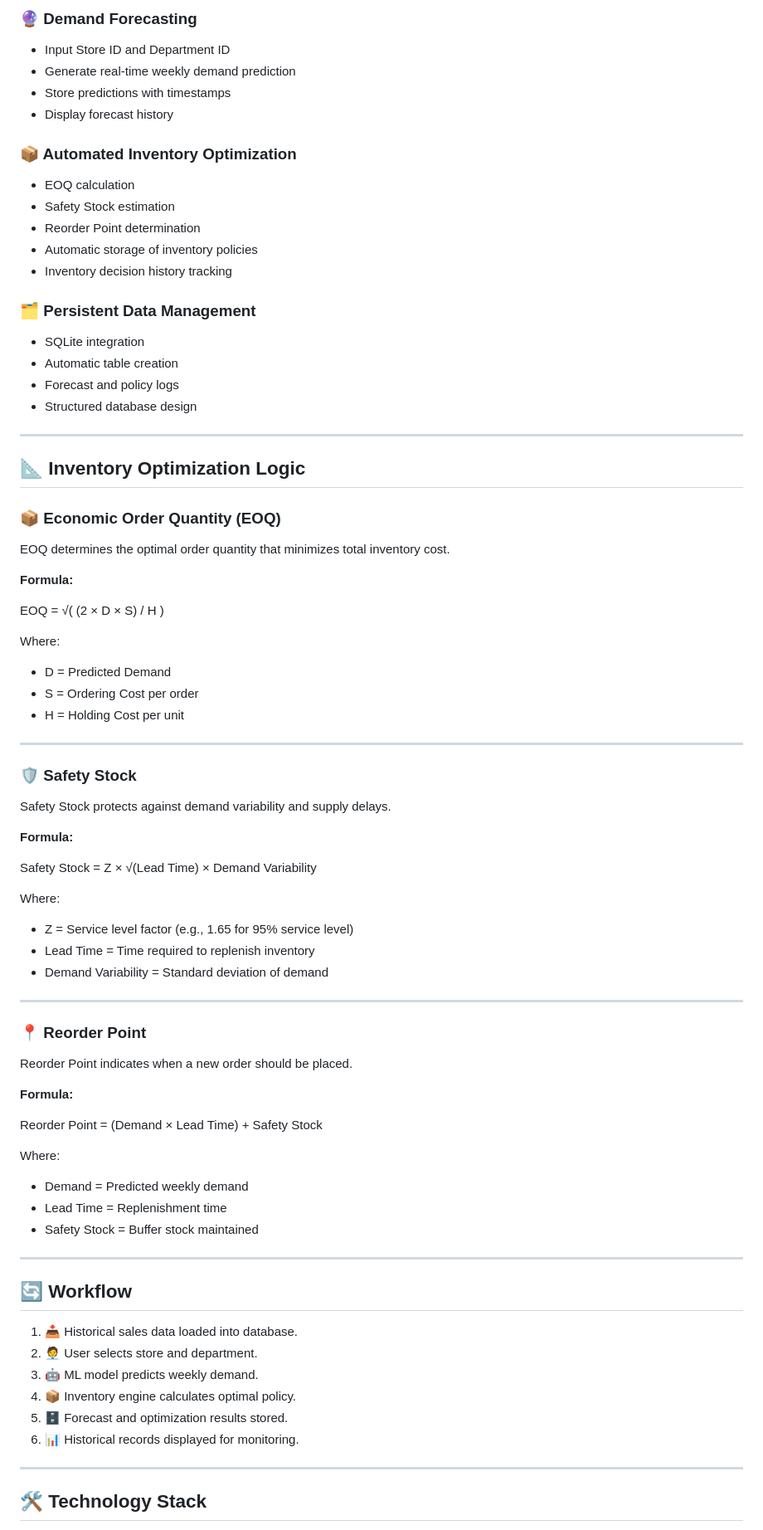
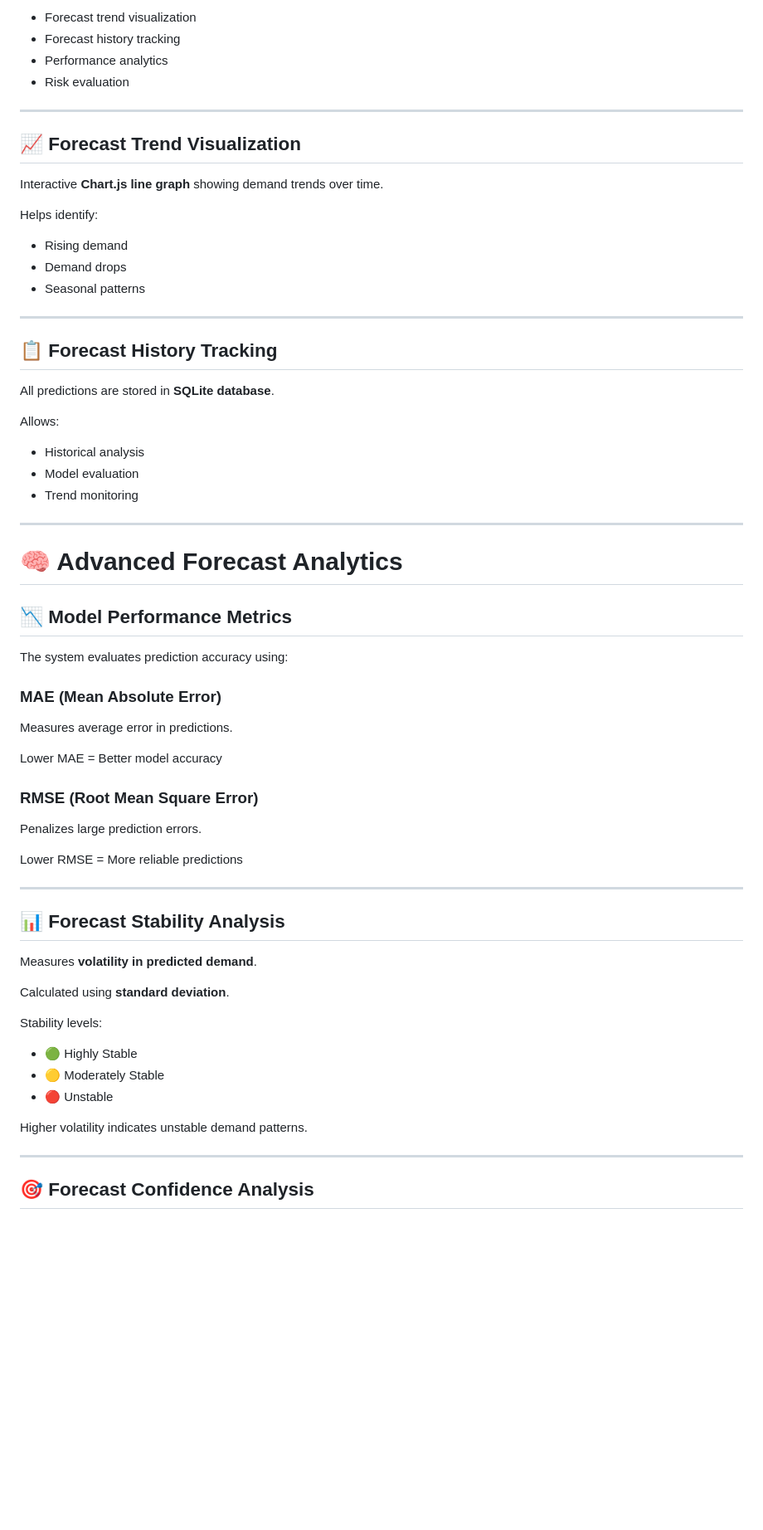
Before and after one commit to prashansha-31/ai-demand-inventory, a Markdown page: README.md, the part around one of its changes. Shown at 83% size. Drawn GitHub-style; blank space fills up the shorter version.

Commit message:
Updated README documentation

```diff
--- a/README.md
+++ b/README.md
@@ -69,85 +36,70 @@ Sales Data → ML Model → Demand Prediction → Inventory Optimization → Dat
 
-### 🔮 Demand Forecasting
-- Input Store ID and Department ID
-- Generate real-time weekly demand prediction
-- Store predictions with timestamps
-- Display forecast history
-
-### 📦 Automated Inventory Optimization
-- EOQ calculation
-- Safety Stock estimation
-- Reorder Point determination
-- Automatic storage of inventory policies
-- Inventory decision history tracking
-
-### 🗂 Persistent Data Management
-- SQLite integration
-- Automatic table creation
-- Forecast and policy logs
-- Structured database design
+- Forecast trend visualization
+- Forecast history tracking
+- Performance analytics
+- Risk evaluation
 
 ---
 
-## 📐 Inventory Optimization Logic
+## 📈 Forecast Trend Visualization
 
-### 📦 Economic Order Quantity (EOQ)
+Interactive **Chart.js line graph** showing demand trends over time.
 
-EOQ determines the optimal order quantity that minimizes total inventory cost.
+Helps identify:
 
-**Formula:**
-
-EOQ = √( (2 × D × S) / H )
-
-Where:
-
-- D = Predicted Demand
-- S = Ordering Cost per order
-- H = Holding Cost per unit
+- Rising demand
+- Demand drops
+- Seasonal patterns
 
 ---
 
-### 🛡 Safety Stock
+## 📋 Forecast History Tracking
 
-Safety Stock protects against demand variability and supply delays.
+All predictions are stored in **SQLite database**.
 
-**Formula:**
+Allows:
 
-Safety Stock = Z × √(Lead Time) × Demand Variability
-
-Where:
-
-- Z = Service level factor (e.g., 1.65 for 95% service level)
-- Lead Time = Time required to replenish inventory
-- Demand Variability = Standard deviation of demand
+- Historical analysis
+- Model evaluation
+- Trend monitoring
 
 ---
 
-### 📍 Reorder Point
+# 🧠 Advanced Forecast Analytics
 
-Reorder Point indicates when a new order should be placed.
+## 📉 Model Performance Metrics
 
-**Formula:**
+The system evaluates prediction accuracy using:
 
-Reorder Point = (Demand × Lead Time) + Safety Stock
+### MAE (Mean Absolute Error)
 
-Where:
+Measures average error in predictions.
 
-- Demand = Predicted weekly demand
-- Lead Time = Replenishment time
-- Safety Stock = Buffer stock maintained
+Lower MAE = Better model accuracy
+
+### RMSE (Root Mean Square Error)
+
+Penalizes large prediction errors.
+
+Lower RMSE = More reliable predictions
 
 ---
 
-## 🔄 Workflow
+## 📊 Forecast Stability Analysis
 
-1. 📥 Historical sales data loaded into database.
-2. 🧑‍💼 User selects store and department.
-3. 🤖 ML model predicts weekly demand.
-4. 📦 Inventory engine calculates optimal policy.
-5. 🗄 Forecast and optimization results stored.
-6. 📊 Historical records displayed for monitoring.
+Measures **volatility in predicted demand**.
+
+Calculated using **standard deviation**.
+
+Stability levels:
+
+- 🟢 Highly Stable
+- 🟡 Moderately Stable
+- 🔴 Unstable
+
+Higher volatility indicates unstable demand patterns.
 
 ---
 
-## 🛠 Technology Stack
+## 🎯 Forecast Confidence Analysis
 
```
Also changed, not shown: other parts of README.md (+246 -98 lines).
